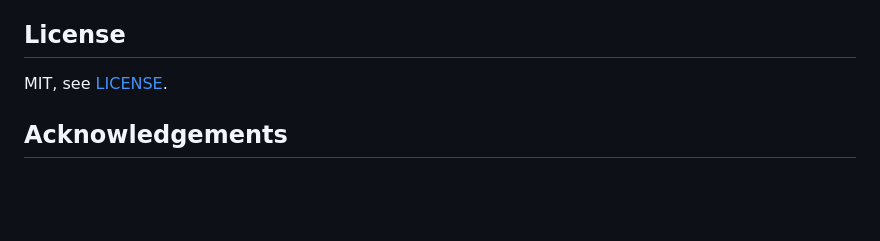
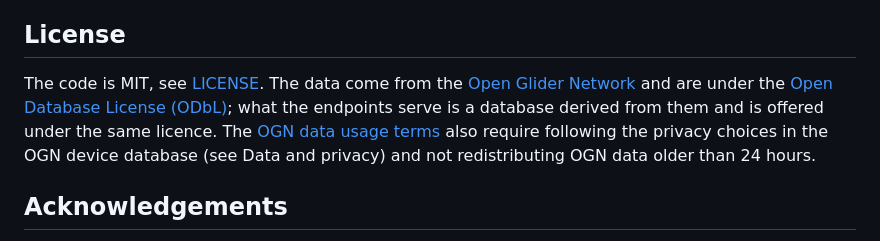
Before and after one commit to rsaccani/ec-monitor, a Markdown page: README.md, the part around the change. Drawn GitHub-style; blank space fills up the shorter version.

Commit message:
README: data licence (ODbL) and the OGN usage terms
Co-Authored-By: Claude Opus 5.5 <noreply@anthropic.com>
Claude-Session: https://claude.ai/code/session_01Gn4WytzUbTV3bibrbePBVf

```diff
--- a/README.md
+++ b/README.md
@@ -185,7 +185,13 @@ not covered and are applied by hand, a schema change before the code that needs
 
 ## License
 
-MIT, see [LICENSE](LICENSE).
+The code is MIT, see [LICENSE](LICENSE). The data come from the
+[Open Glider Network](https://www.glidernet.org/) and are under the
+[Open Database License (ODbL)](https://opendatacommons.org/licenses/odbl/1-0/); what the endpoints serve
+is a database derived from them and is offered under the same licence. The
+[OGN data usage terms](https://www.glidernet.org/ogn-data-usage/) also require following the privacy
+choices in the OGN device database (see Data and privacy) and not redistributing OGN data older than
+24 hours.
 
 ## Acknowledgements
 
```
